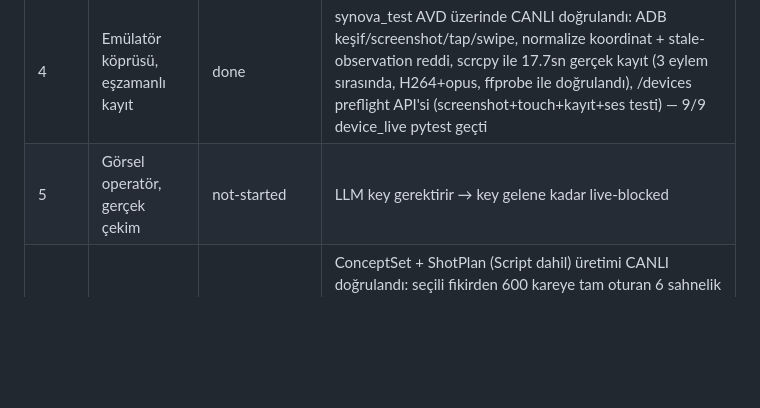
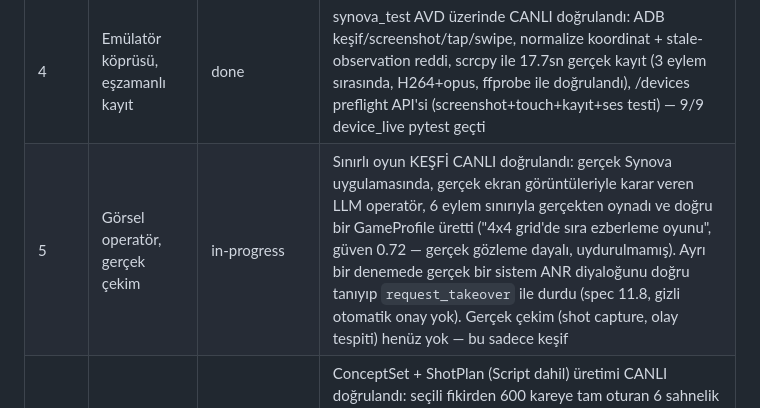
Before and after one commit to hakantimur/reklam-video, a Markdown page: docs/PROGRESS.md, the part around the change. GitHub-like rendering; blank space fills up the shorter version.

```diff
--- a/docs/PROGRESS.md
+++ b/docs/PROGRESS.md
@@ -15,7 +15,7 @@ Son güncelleme: 2026-09-11 (koordinatör oturumu başlangıcı).
 | 2 | İş motoru, olaylar, bütçe | implemented | Job queue + SSE + bütçe defteri kodlandı ve test edildi (110→116 testin parçası); main.py'a bağlandı, canlı proje/job akışı çalıştı |
 | 3 | Sağlayıcılar ve model keşfi | implemented (canlı katalog dahil) | GET /providers/models CANLI: 437 model (OpenRouter), video kataloğu 29 model. generate_structured/video submit-poll-download/ElevenLabs mock (key yok, provider_live marker ile ayrı). 67/67 test geçti |
 | 4 | Emülatör köprüsü, eşzamanlı kayıt | done | synova_test AVD üzerinde CANLI doğrulandı: ADB keşif/screenshot/tap/swipe, normalize koordinat + stale-observation reddi, scrcpy ile 17.7sn gerçek kayıt (3 eylem sırasında, H264+opus, ffprobe ile doğrulandı), /devices preflight API'si (screenshot+touch+kayıt+ses testi) — 9/9 device_live pytest geçti |
-| 5 | Görsel operatör, gerçek çekim | not-started | LLM key gerektirir → key gelene kadar live-blocked |
+| 5 | Görsel operatör, gerçek çekim | in-progress | Sınırlı oyun KEŞFİ CANLI doğrulandı: gerçek Synova uygulamasında, gerçek ekran görüntüleriyle karar veren LLM operatör, 6 eylem sınırıyla gerçekten oynadı ve doğru bir GameProfile üretti ("4x4 grid'de sıra ezberleme oyunu", güven 0.72 — gerçek gözleme dayalı, uydurulmamış). Ayrı bir denemede gerçek bir sistem ANR diyaloğunu doğru tanıyıp `request_takeover` ile durdu (spec 11.8, gizli otomatik onay yok). Gerçek çekim (shot capture, olay tespiti) henüz yok — bu sadece keşif |
 | 6 | Yönetmen, senaryo, animatic | in-progress | ConceptSet + ShotPlan (Script dahil) üretimi CANLI doğrulandı: seçili fikirden 600 kareye tam oturan 6 sahnelik gerçek bir plan üretildi (3 AI sahne + 3 gerçek oynanış sahnesi), Revision+Shot olarak DB'ye kaydedildi, tarayıcıda görüntülendi. Model, kare toplamını ilk denemede tutturamayınca spec §10.4'teki tek düzeltme denemesi devreye girdi ve ikinci denemede başarılı oldu — gerçek kanıt. Animatic (sesli/zamanlı önizleme) henüz yok |
 | 7 | Çekim arşivi, retake | not-started | |
 | 8 | İnsanlı AI sahneler, ses | not-started | Video/TTS provider key gerektirir |
```
Also changed, not shown: docs/TEST_REPORT.md (+32 -0 lines).
